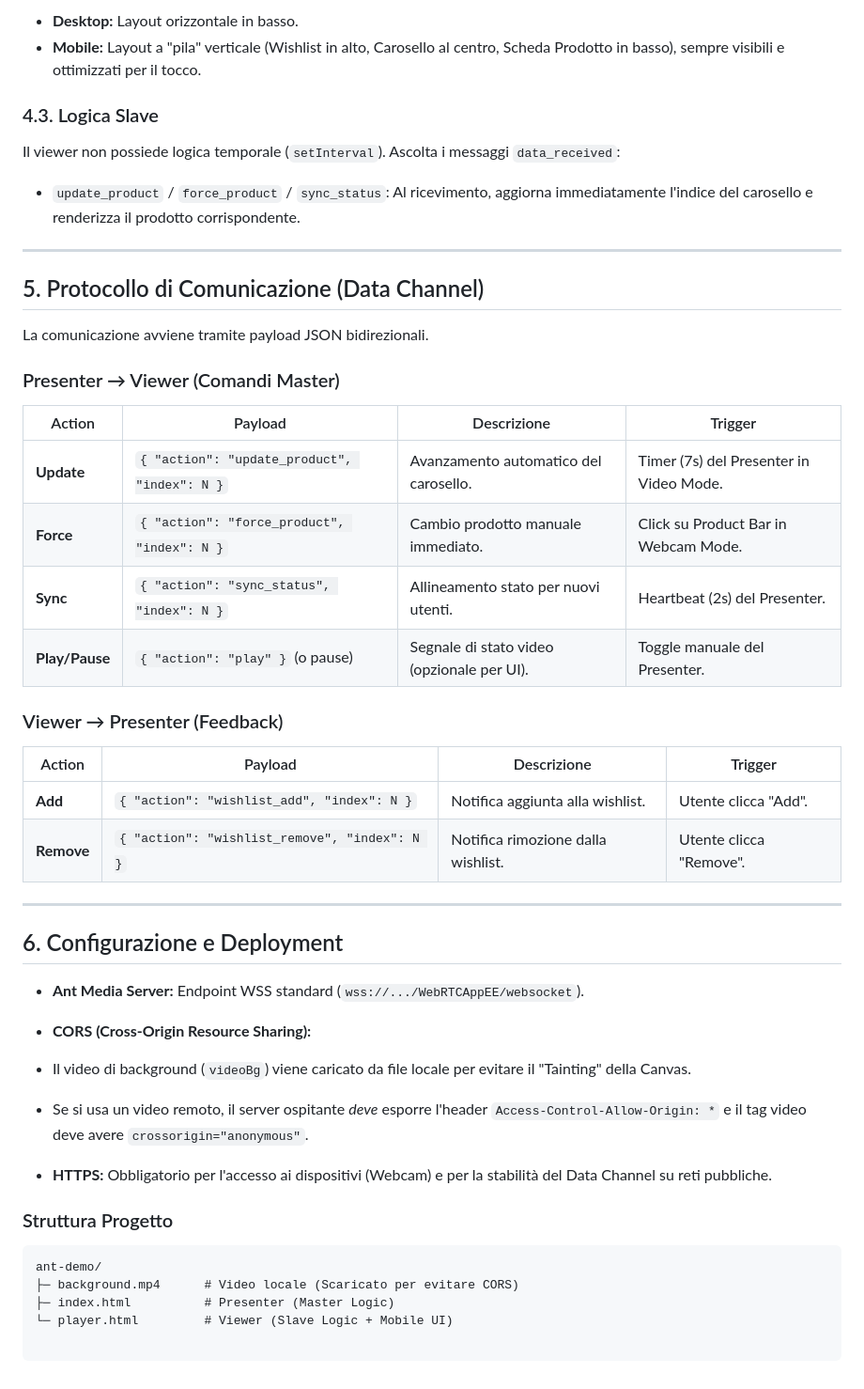
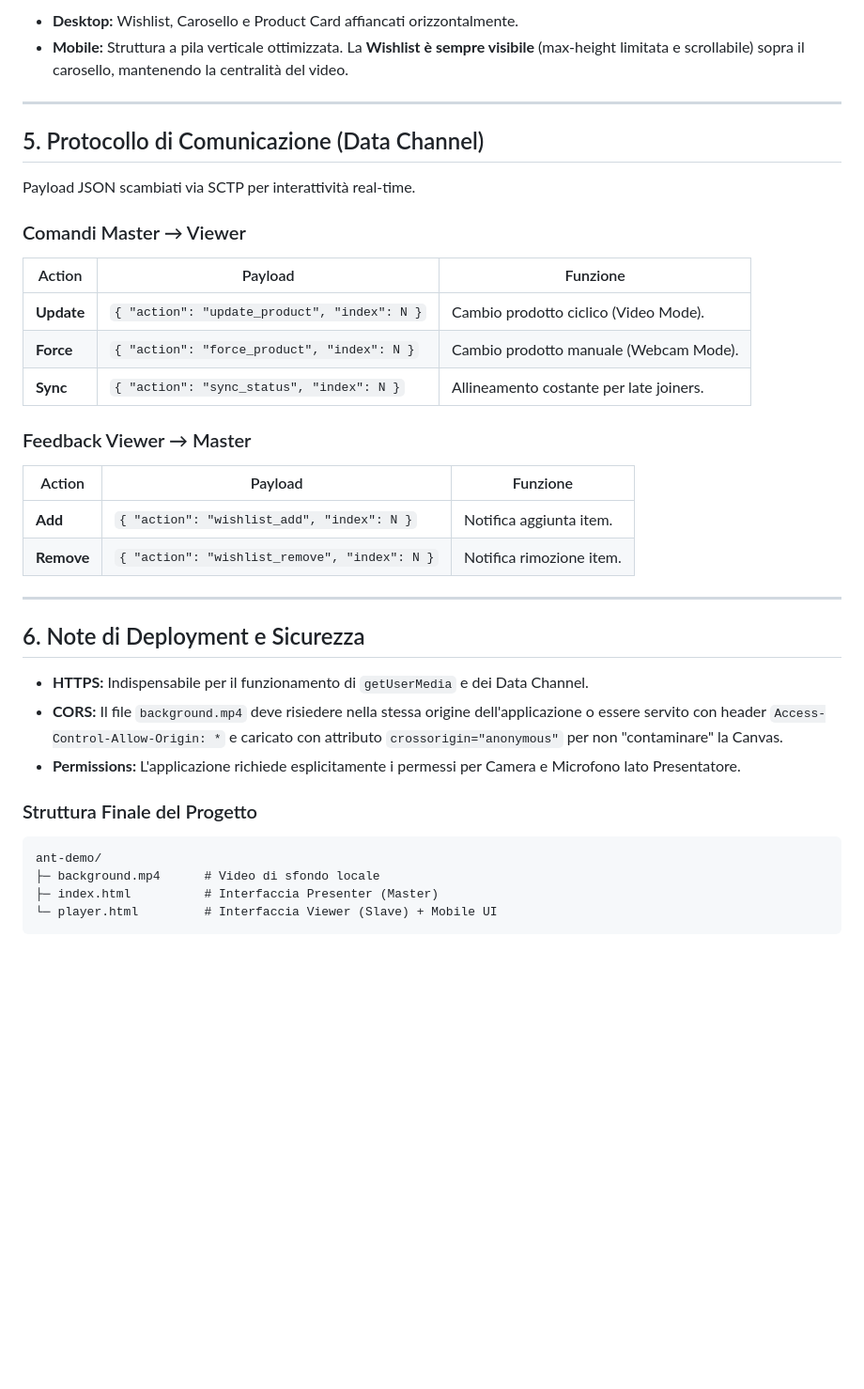
Before and after one commit to matteolucerniavvale/ant-demo, a Markdown page: README.md, the part around one of its changes. Shown at 94% size. Rendered like a GitHub page; blank space fills up the shorter version.

````diff
--- a/README.md
+++ b/README.md
@@ -67,52 +63,41 @@ L'interfaccia HTML sovrapposta si adatta al dispositivo tramite CSS Media Querie
 
-- **Desktop:** Layout orizzontale in basso.
-- **Mobile:** Layout a "pila" verticale (Wishlist in alto, Carosello al centro, Scheda Prodotto in basso), sempre visibili e ottimizzati per il tocco.
-
-### 4.3. Logica Slave
-
-Il viewer non possiede logica temporale (`setInterval`). Ascolta i messaggi `data_received`:
-
-- `update_product` / `force_product` / `sync_status`: Al ricevimento, aggiorna immediatamente l'indice del carosello e renderizza il prodotto corrispondente.
+- **Desktop:** Wishlist, Carosello e Product Card affiancati orizzontalmente.
+- **Mobile:** Struttura a pila verticale ottimizzata. La **Wishlist è sempre visibile** (max-height limitata e scrollabile) sopra il carosello, mantenendo la centralità del video.
 
 ---
 
 ## 5. Protocollo di Comunicazione (Data Channel)
 
-La comunicazione avviene tramite payload JSON bidirezionali.
+Payload JSON scambiati via SCTP per interattività real-time.
 
-### Presenter → Viewer (Comandi Master)
+### Comandi Master → Viewer
 
-| Action         | Payload                                      | Descrizione                                | Trigger                                 |
-| -------------- | -------------------------------------------- | ------------------------------------------ | --------------------------------------- |
-| **Update**     | `{ "action": "update_product", "index": N }` | Avanzamento automatico del carosello.      | Timer (7s) del Presenter in Video Mode. |
-| **Force**      | `{ "action": "force_product", "index": N }`  | Cambio prodotto manuale immediato.         | Click su Product Bar in Webcam Mode.    |
-| **Sync**       | `{ "action": "sync_status", "index": N }`    | Allineamento stato per nuovi utenti.       | Heartbeat (2s) del Presenter.           |
-| **Play/Pause** | `{ "action": "play" }` (o pause)             | Segnale di stato video (opzionale per UI). | Toggle manuale del Presenter.           |
+| Action     | Payload                                      | Funzione                                |
+| ---------- | -------------------------------------------- | --------------------------------------- |
+| **Update** | `{ "action": "update_product", "index": N }` | Cambio prodotto ciclico (Video Mode).   |
+| **Force**  | `{ "action": "force_product", "index": N }`  | Cambio prodotto manuale (Webcam Mode).  |
+| **Sync**   | `{ "action": "sync_status", "index": N }`    | Allineamento costante per late joiners. |
 
-### Viewer → Presenter (Feedback)
+### Feedback Viewer → Master
 
-| Action     | Payload                                       | Descrizione                        | Trigger                 |
-| ---------- | --------------------------------------------- | ---------------------------------- | ----------------------- |
-| **Add**    | `{ "action": "wishlist_add", "index": N }`    | Notifica aggiunta alla wishlist.   | Utente clicca "Add".    |
-| **Remove** | `{ "action": "wishlist_remove", "index": N }` | Notifica rimozione dalla wishlist. | Utente clicca "Remove". |
+| Action     | Payload                                       | Funzione                 |
+| ---------- | --------------------------------------------- | ------------------------ |
+| **Add**    | `{ "action": "wishlist_add", "index": N }`    | Notifica aggiunta item.  |
+| **Remove** | `{ "action": "wishlist_remove", "index": N }` | Notifica rimozione item. |
 
 ---
 
-## 6. Configurazione e Deployment
+## 6. Note di Deployment e Sicurezza
 
-- **Ant Media Server:** Endpoint WSS standard (`wss://.../WebRTCAppEE/websocket`).
-- **CORS (Cross-Origin Resource Sharing):**
-- Il video di background (`videoBg`) viene caricato da file locale per evitare il "Tainting" della Canvas.
-- Se si usa un video remoto, il server ospitante _deve_ esporre l'header `Access-Control-Allow-Origin: *` e il tag video deve avere `crossorigin="anonymous"`.
+- **HTTPS:** Indispensabile per il funzionamento di `getUserMedia` e dei Data Channel.
+- **CORS:** Il file `background.mp4` deve risiedere nella stessa origine dell'applicazione o essere servito con header `Access-Control-Allow-Origin: *` e caricato con attributo `crossorigin="anonymous"` per non "contaminare" la Canvas.
+- **Permissions:** L'applicazione richiede esplicitamente i permessi per Camera e Microfono lato Presentatore.
 
-- **HTTPS:** Obbligatorio per l'accesso ai dispositivi (Webcam) e per la stabilità del Data Channel su reti pubbliche.
-
-### Struttura Progetto
+### Struttura Finale del Progetto
 
 ```
 ant-demo/
-├─ background.mp4      # Video locale (Scaricato per evitare CORS)
-├─ index.html          # Presenter (Master Logic)
-└─ player.html         # Viewer (Slave Logic + Mobile UI)
-
+├─ background.mp4      # Video di sfondo locale
+├─ index.html          # Interfaccia Presenter (Master)
+└─ player.html         # Interfaccia Viewer (Slave) + Mobile UI
 ```
````
Also changed, not shown: other parts of README.md (+30 -34 lines).
